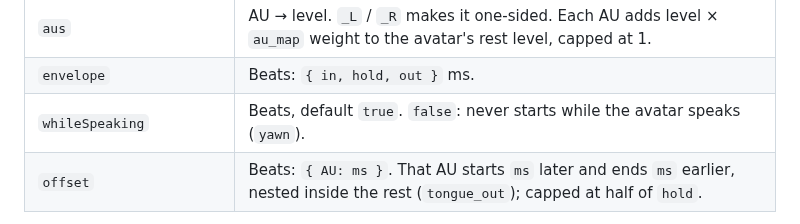
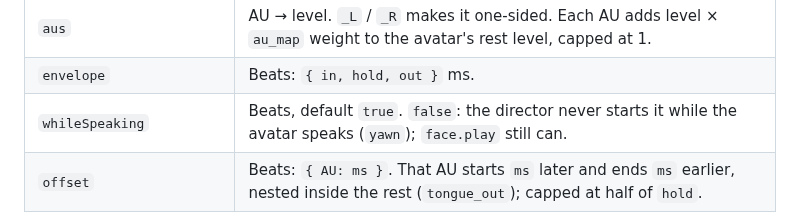
Before and after one commit to lhupyn/motion-engine, a Markdown page: README.md, the part around the change. Drawn GitHub-style.

Commit message:
docs: whileSpeaking is a director rule
Co-Authored-By: Claude Opus 5.5 <noreply@anthropic.com>
Claude-Session: https://claude.ai/code/session_01QNL1rYuWXFEQCXYhsK1D56

```diff
--- a/README.md
+++ b/README.md
@@ -239,7 +239,7 @@ Values are illustrative.
 | `kind` | `'mood'` (default) holds and cross-fades; `'beat'` plays once on top. |
 | `aus` | AU → level. `_L` / `_R` makes it one-sided. Each AU adds level × `au_map` weight to the avatar's rest level, capped at 1. |
 | `envelope` | Beats: `{ in, hold, out }` ms. |
-| `whileSpeaking` | Beats, default `true`. `false`: never starts while the avatar speaks (`yawn`). |
+| `whileSpeaking` | Beats, default `true`. `false`: the director never starts it while the avatar speaks (`yawn`); `face.play` still can. |
 | `offset` | Beats: `{ AU: ms }`. That AU starts `ms` later and ends `ms` earlier, nested inside the rest (`tongue_out`); capped at half of `hold`. |
 
 `au_limits` and `avoid` don't clamp: the tests fail if a bundled recipe breaks them, and a custom one plays as written with a console warning.
```
